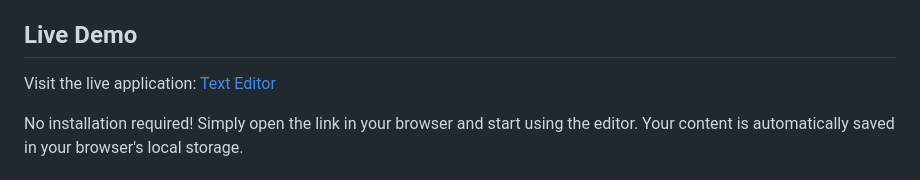
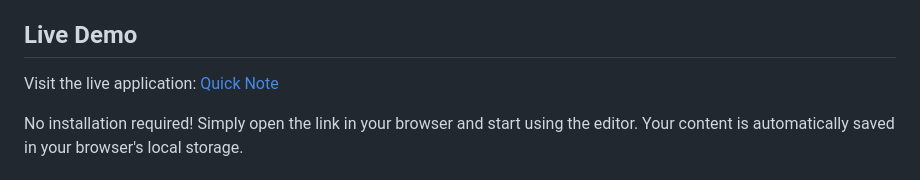
Before and after one commit to tchowdary/quick-note, a Markdown page: README.md, the part around the change. Rendered like a GitHub page.

```diff
--- a/README.md
+++ b/README.md
@@ -4,7 +4,7 @@ A modern, feature-rich web-based text editor with JSON formatting, timestamp con
 
 ## Live Demo
 
-Visit the live application: [Text Editor](https://tchowdary.github.io/quick-note)
+Visit the live application: [Quick Note](https://tchowdary.github.io/quick-note)
 
 No installation required! Simply open the link in your browser and start using the editor. Your content is automatically saved in your browser's local storage.
 
```
